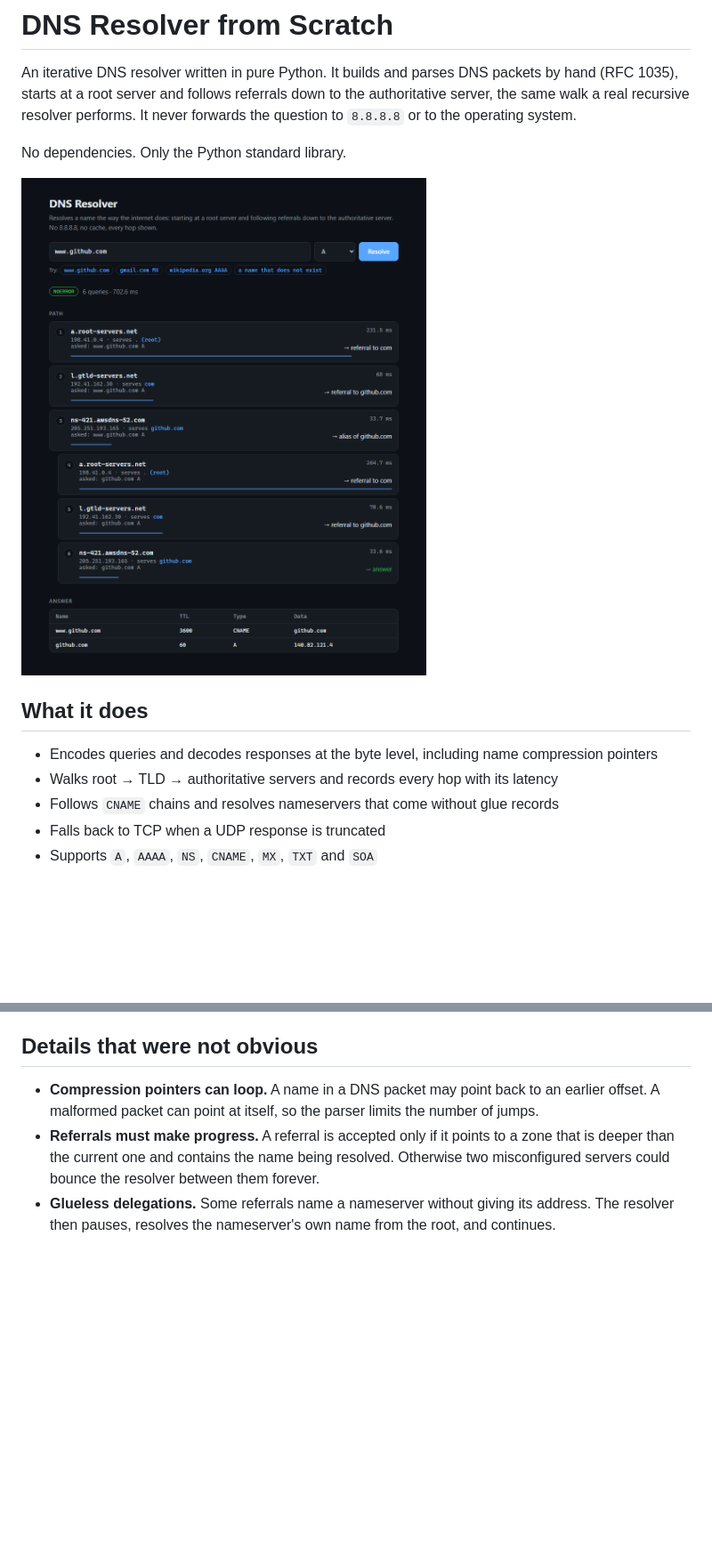
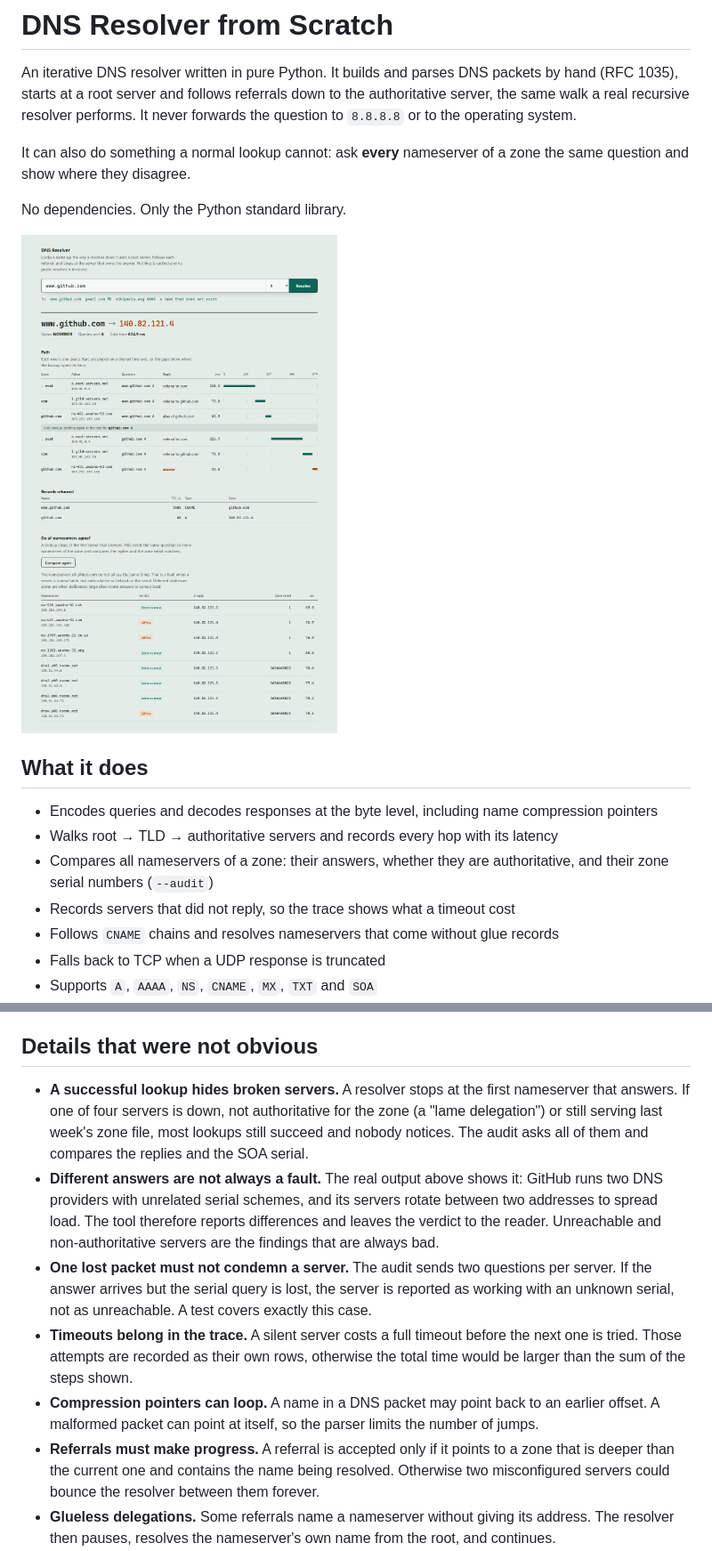
Before and after one commit to DuranOzcelik/dns-resolver, a Markdown page: README.md, 2 parts joined by grey strips. Shown at 89% size. GitHub-like rendering; pictures changed too: docs/screenshot.png; blank space fills up the shorter version.

Commit message:
Redesign web UI as a query timeline and document the audit

```diff
--- a/README.md
+++ b/README.md
@@ -5,5 +5,8 @@ An iterative DNS resolver written in pure Python. It builds and parses DNS packe
 the same walk a real recursive resolver performs. It never forwards the question to
 `8.8.8.8` or to the operating system.
 
+It can also do something a normal lookup cannot: ask **every** nameserver of a zone the same
+question and show where they disagree.
+
 No dependencies. Only the Python standard library.
 
@@ -13,6 +16,9 @@ No dependencies. Only the Python standard library.
 
 - Encodes queries and decodes responses at the byte level, including name compression pointers
 - Walks root → TLD → authoritative servers and records every hop with its latency
+- Compares all nameservers of a zone: their answers, whether they are authoritative, and
+  their zone serial numbers (`--audit`)
+- Records servers that did not reply, so the trace shows what a timeout cost
 - Follows `CNAME` chains and resolves nameservers that come without glue records
 - Falls back to TCP when a UDP response is truncated
 - Supports `A`, `AAAA`, `NS`, `CNAME`, `MX`, `TXT` and `SOA`
@@ -66,6 +92,20 @@ Then open <http://127.0.0.1:8053>. The server listens on the loopback interface
 
 ## Details that were not obvious
 
+- **A successful lookup hides broken servers.** A resolver stops at the first nameserver
+  that answers. If one of four servers is down, not authoritative for the zone (a "lame
+  delegation") or still serving last week's zone file, most lookups still succeed and nobody
+  notices. The audit asks all of them and compares the replies and the SOA serial.
+- **Different answers are not always a fault.** The real output above shows it: GitHub runs
+  two DNS providers with unrelated serial schemes, and its servers rotate between two
+  addresses to spread load. The tool therefore reports differences and leaves the verdict to
+  the reader. Unreachable and non-authoritative servers are the findings that are always bad.
+- **One lost packet must not condemn a server.** The audit sends two questions per server.
+  If the answer arrives but the serial query is lost, the server is reported as working with
+  an unknown serial, not as unreachable. A test covers exactly this case.
+- **Timeouts belong in the trace.** A silent server costs a full timeout before the next one
+  is tried. Those attempts are recorded as their own rows, otherwise the total time would be
+  larger than the sum of the steps shown.
 - **Compression pointers can loop.** A name in a DNS packet may point back to an earlier
   offset. A malformed packet can point at itself, so the parser limits the number of jumps.
 - **Referrals must make progress.** A referral is accepted only if it points to a zone that
```
Also changed, not shown: other parts of README.md (+23 -2 lines), 1 other file.
